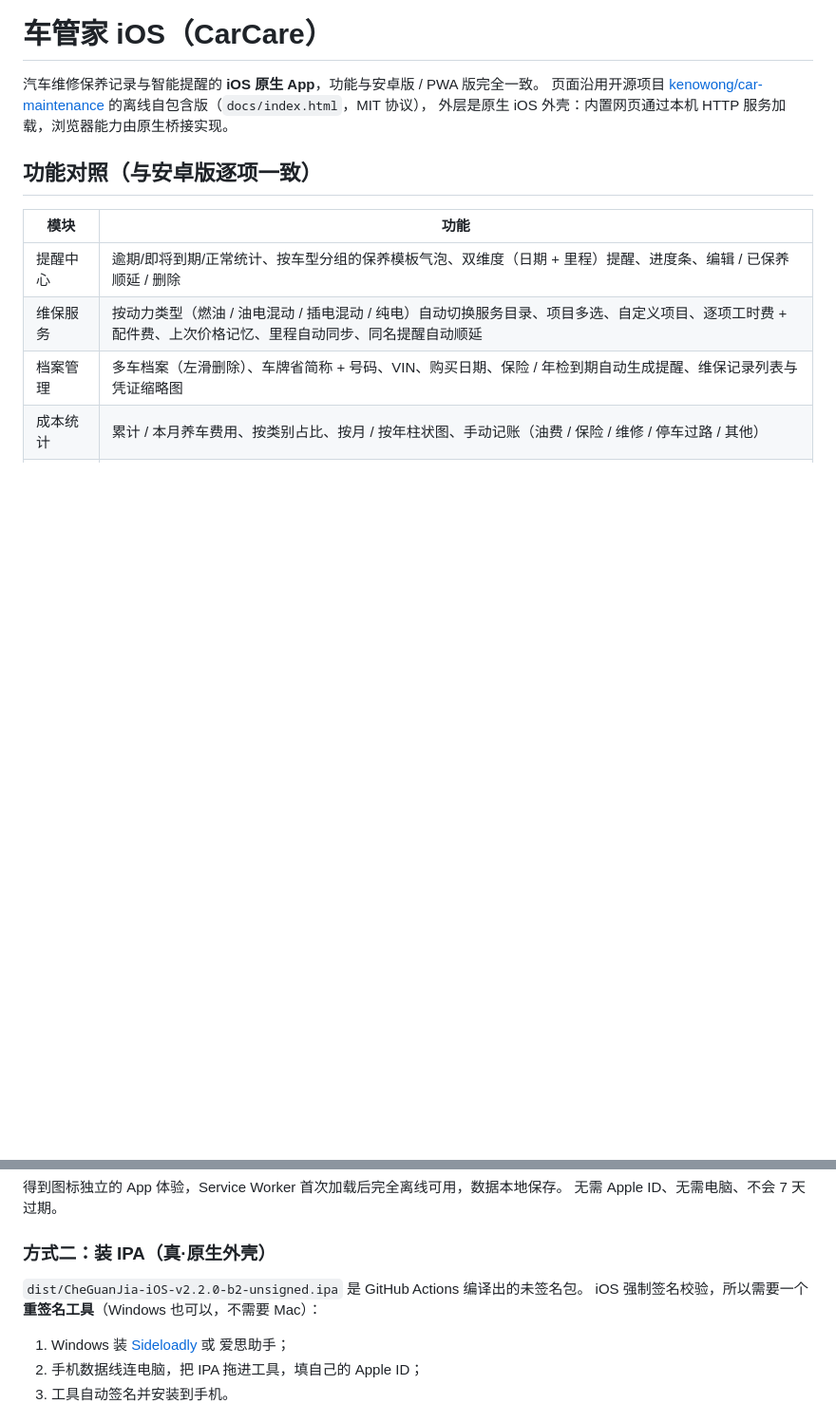
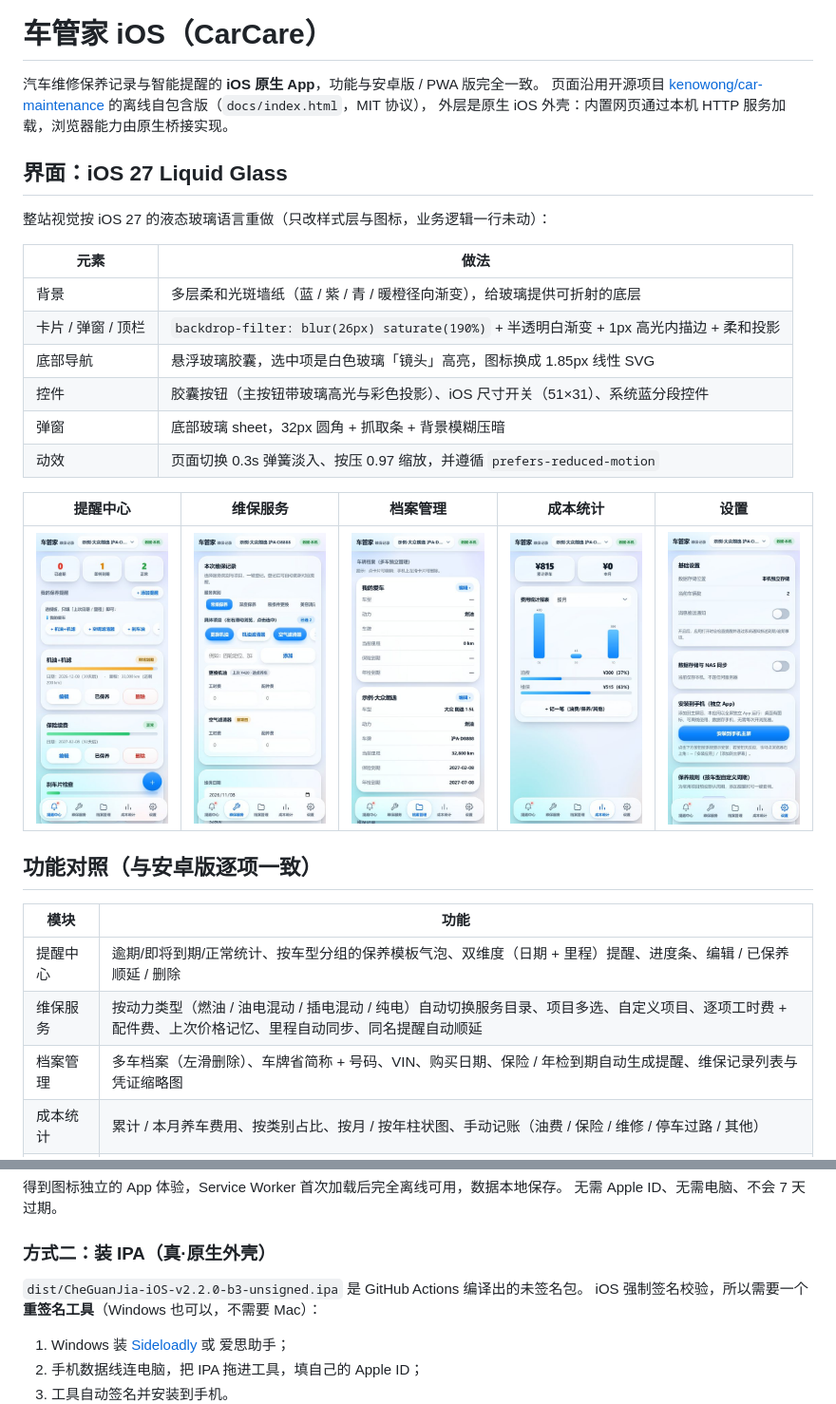
Before and after one commit to zsonit/carcare-ios, a Markdown page: README.md, 2 parts joined by grey strips. Shown at 95% size. GitHub-like rendering; pictures changed too: screenshots/1-reminders.jpg (added), screenshots/2-services.jpg (added), screenshots/3-archive.jpg (added); blank space fills up the shorter version.

```diff
--- a/README.md
+++ b/README.md
@@ -3,6 +3,23 @@
 汽车维修保养记录与智能提醒的 **iOS 原生 App**，功能与安卓版 / PWA 版完全一致。
 页面沿用开源项目 [kenowong/car-maintenance](https://github.com/kenowong/car-maintenance) 的离线自包含版（`docs/index.html`，MIT 协议），
 外层是原生 iOS 外壳：内置网页通过本机 HTTP 服务加载，浏览器能力由原生桥接实现。
+
+## 界面：iOS 27 Liquid Glass
+
+整站视觉按 iOS 27 的液态玻璃语言重做（只改样式层与图标，业务逻辑一行未动）：
+
+| 元素 | 做法 |
+| --- | --- |
+| 背景 | 多层柔和光斑墙纸（蓝 / 紫 / 青 / 暖橙径向渐变），给玻璃提供可折射的底层 |
+| 卡片 / 弹窗 / 顶栏 | `backdrop-filter: blur(26px) saturate(190%)` + 半透明白渐变 + 1px 高光内描边 + 柔和投影 |
+| 底部导航 | 悬浮玻璃胶囊，选中项是白色玻璃「镜头」高亮，图标换成 1.85px 线性 SVG |
+| 控件 | 胶囊按钮（主按钮带玻璃高光与彩色投影）、iOS 尺寸开关（51×31）、系统蓝分段控件 |
+| 弹窗 | 底部玻璃 sheet，32px 圆角 + 抓取条 + 背景模糊压暗 |
+| 动效 | 页面切换 0.3s 弹簧淡入、按压 0.97 缩放，并遵循 `prefers-reduced-motion` |
+
+| 提醒中心 | 维保服务 | 档案管理 | 成本统计 | 设置 |
+| --- | --- | --- | --- | --- |
+| ![提醒中心](screenshots/1-reminders.jpg) | ![维保服务](screenshots/2-services.jpg) | ![档案管理](screenshots/3-archive.jpg) | ![成本统计](screenshots/4-finance.jpg) | ![设置](screenshots/5-settings.jpg) |
 
 ## 功能对照（与安卓版逐项一致）
 
@@ -63,7 +80,7 @@ iPhone 用 **Safari** 打开 <https://zsonit.github.io/carcare-ios/> → 点「
 
 ### 方式二：装 IPA（真·原生外壳）
 
-`dist/CheGuanJia-iOS-v2.2.0-b2-unsigned.ipa` 是 GitHub Actions 编译出的未签名包。
+`dist/CheGuanJia-iOS-v2.2.0-b3-unsigned.ipa` 是 GitHub Actions 编译出的未签名包。
 iOS 强制签名校验，所以需要一个**重签名工具**（Windows 也可以，不需要 Mac）：
 
 1. Windows 装 [Sideloadly](https://sideloadly.io/) 或 爱思助手；
```
Also changed, not shown: 8 other files.
